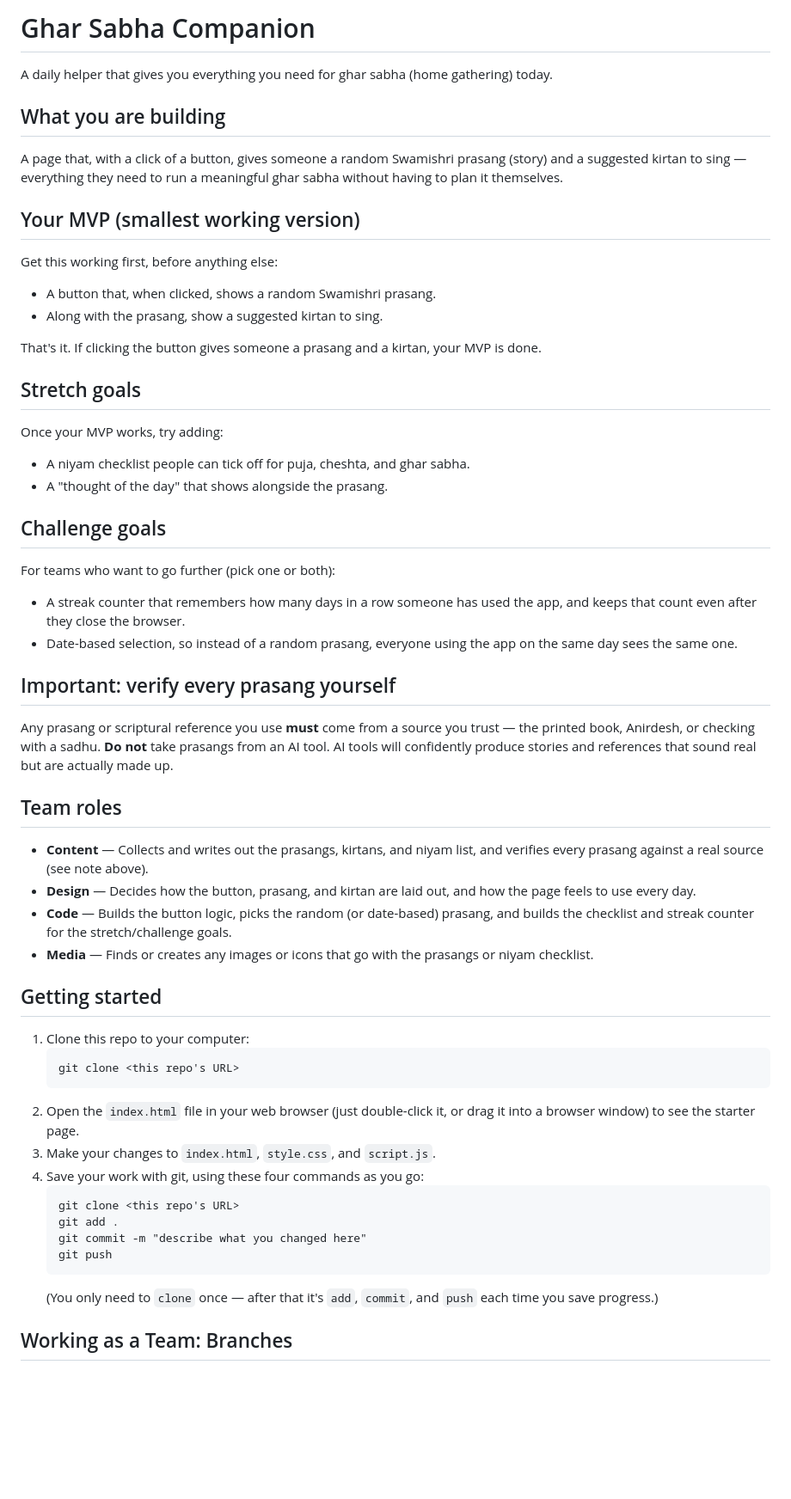
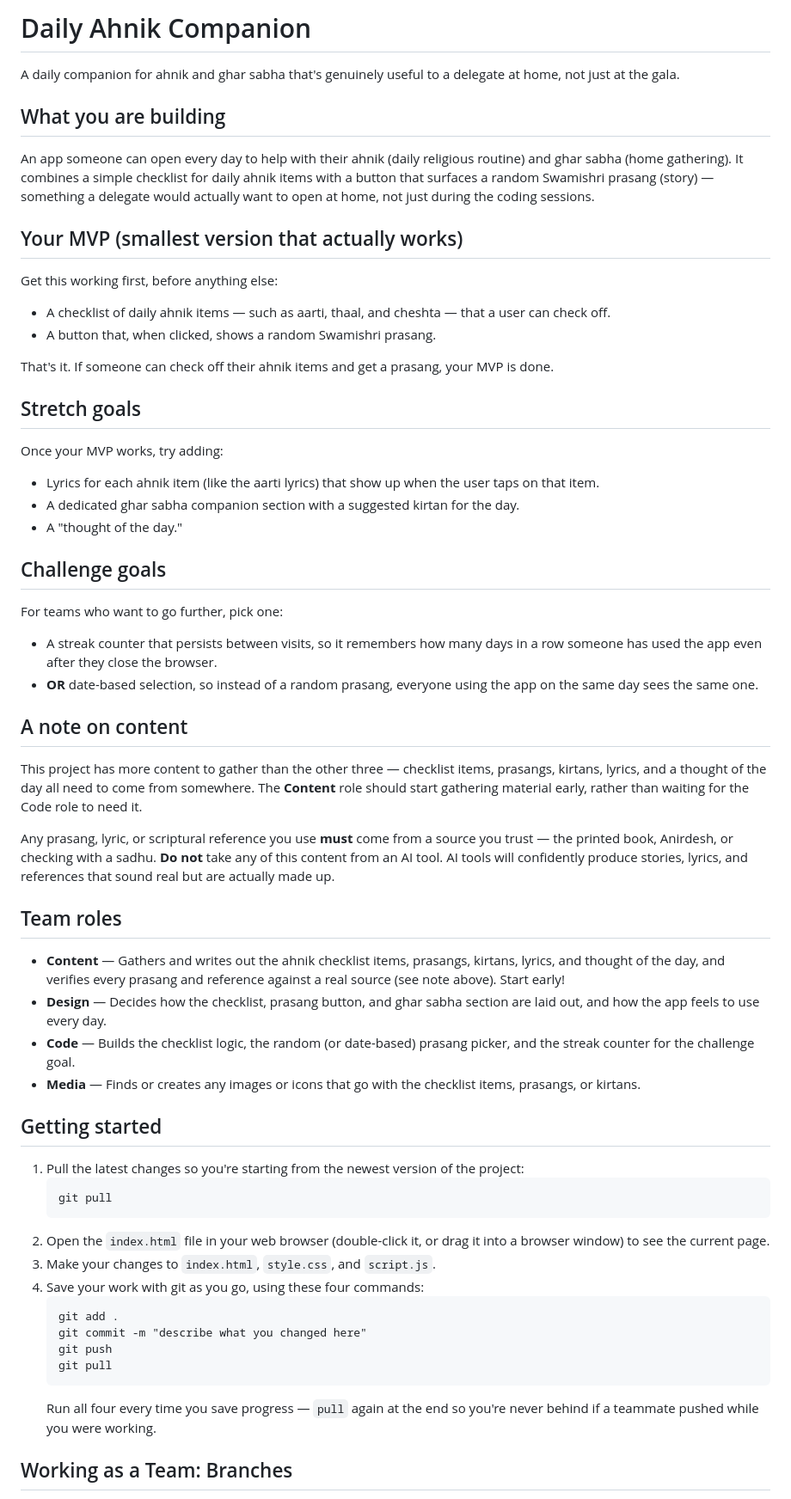
Before and after one commit to rajpat243/rsc26-ghar-sabha, a Markdown page: README.md, the part around the change. Shown at 86% size. Rendered like a GitHub page; blank space fills up the shorter version.

Commit message:
Broaden README to Daily Ahnik Companion concept

````diff
--- a/README.md
+++ b/README.md
@@ -1,61 +1,64 @@
-# Ghar Sabha Companion
+# Daily Ahnik Companion
 
-A daily helper that gives you everything you need for ghar sabha (home gathering) today.
+A daily companion for ahnik and ghar sabha that's genuinely useful to a delegate at home, not just at the gala.
 
 ## What you are building
 
-A page that, with a click of a button, gives someone a random Swamishri prasang (story) and a suggested kirtan to sing — everything they need to run a meaningful ghar sabha without having to plan it themselves.
+An app someone can open every day to help with their ahnik (daily religious routine) and ghar sabha (home gathering). It combines a simple checklist for daily ahnik items with a button that surfaces a random Swamishri prasang (story) — something a delegate would actually want to open at home, not just during the coding sessions.
 
-## Your MVP (smallest working version)
+## Your MVP (smallest version that actually works)
 
 Get this working first, before anything else:
 
+- A checklist of daily ahnik items — such as aarti, thaal, and cheshta — that a user can check off.
 - A button that, when clicked, shows a random Swamishri prasang.
-- Along with the prasang, show a suggested kirtan to sing.
 
-That's it. If clicking the button gives someone a prasang and a kirtan, your MVP is done.
+That's it. If someone can check off their ahnik items and get a prasang, your MVP is done.
 
 ## Stretch goals
 
 Once your MVP works, try adding:
 
-- A niyam checklist people can tick off for puja, cheshta, and ghar sabha.
-- A "thought of the day" that shows alongside the prasang.
+- Lyrics for each ahnik item (like the aarti lyrics) that show up when the user taps on that item.
+- A dedicated ghar sabha companion section with a suggested kirtan for the day.
+- A "thought of the day."
 
 ## Challenge goals
 
-For teams who want to go further (pick one or both):
+For teams who want to go further, pick one:
 
-- A streak counter that remembers how many days in a row someone has used the app, and keeps that count even after they close the browser.
-- Date-based selection, so instead of a random prasang, everyone using the app on the same day sees the same one.
+- A streak counter that persists between visits, so it remembers how many days in a row someone has used the app even after they close the browser.
+- **OR** date-based selection, so instead of a random prasang, everyone using the app on the same day sees the same one.
 
-## Important: verify every prasang yourself
+## A note on content
 
-Any prasang or scriptural reference you use **must** come from a source you trust — the printed book, Anirdesh, or checking with a sadhu. **Do not** take prasangs from an AI tool. AI tools will confidently produce stories and references that sound real but are actually made up.
+This project has more content to gather than the other three — checklist items, prasangs, kirtans, lyrics, and a thought of the day all need to come from somewhere. The **Content** role should start gathering material early, rather than waiting for the Code role to need it.
+
+Any prasang, lyric, or scriptural reference you use **must** come from a source you trust — the printed book, Anirdesh, or checking with a sadhu. **Do not** take any of this content from an AI tool. AI tools will confidently produce stories, lyrics, and references that sound real but are actually made up.
 
 ## Team roles
 
-- **Content** — Collects and writes out the prasangs, kirtans, and niyam list, and verifies every prasang against a real source (see note above).
-- **Design** — Decides how the button, prasang, and kirtan are laid out, and how the page feels to use every day.
-- **Code** — Builds the button logic, picks the random (or date-based) prasang, and builds the checklist and streak counter for the stretch/challenge goals.
-- **Media** — Finds or creates any images or icons that go with the prasangs or niyam checklist.
+- **Content** — Gathers and writes out the ahnik checklist items, prasangs, kirtans, lyrics, and thought of the day, and verifies every prasang and reference against a real source (see note above). Start early!
+- **Design** — Decides how the checklist, prasang button, and ghar sabha section are laid out, and how the app feels to use every day.
+- **Code** — Builds the checklist logic, the random (or date-based) prasang picker, and the streak counter for the challenge goal.
+- **Media** — Finds or creates any images or icons that go with the checklist items, prasangs, or kirtans.
 
 ## Getting started
 
-1. Clone this repo to your computer:
+1. Pull the latest changes so you're starting from the newest version of the project:
    ```
-   git clone <this repo's URL>
+   git pull
    ```
-2. Open the `index.html` file in your web browser (just double-click it, or drag it into a browser window) to see the starter page.
+2. Open the `index.html` file in your web browser (double-click it, or drag it into a browser window) to see the current page.
 3. Make your changes to `index.html`, `style.css`, and `script.js`.
-4. Save your work with git, using these four commands as you go:
+4. Save your work with git as you go, using these four commands:
    ```
-   git clone <this repo's URL>
    git add .
    git commit -m "describe what you changed here"
    git push
+   git pull
    ```
-   (You only need to `clone` once — after that it's `add`, `commit`, and `push` each time you save progress.)
+   Run all four every time you save progress — `pull` again at the end so you're never behind if a teammate pushed while you were working.
 
 ## Working as a Team: Branches
 
````
